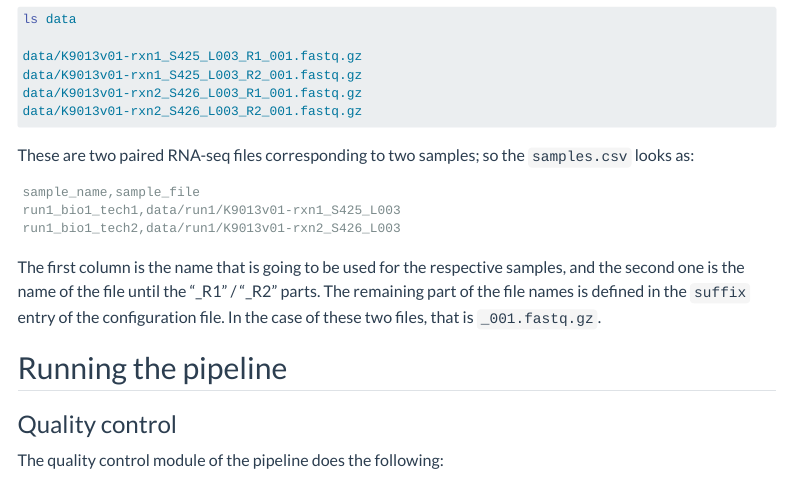
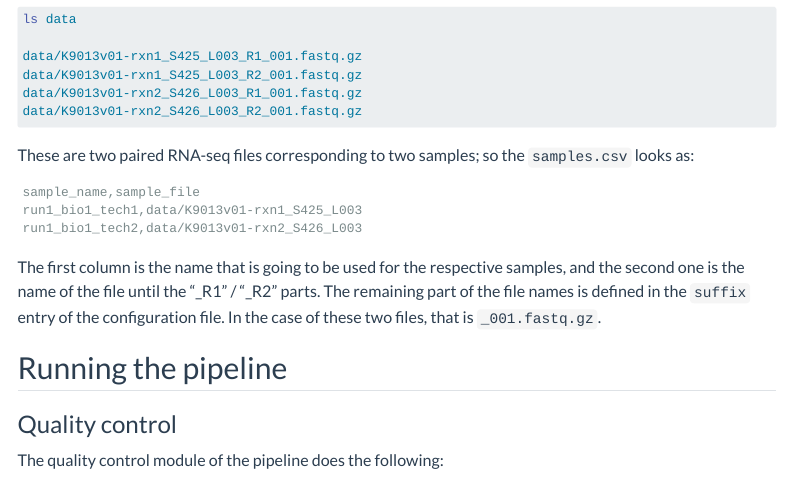
Before and after one commit to Ong-Research/SatTCR, a Quarto document (doc_site/canine_tcr.qmd): the page in a window 1100 px wide, from 1160 px down. Rendered offline with R 4.5, knitr and Pandoc in place of Quarto, with nearby package versions; menus at the side of the page are left out.

Commit message:
changed file

````diff
--- a/doc_site/canine_tcr.qmd
+++ b/doc_site/canine_tcr.qmd
@@ -46,8 +46,8 @@ These are two paired RNA-seq files corresponding to two samples; so the `samples
 
 ```csv
 sample_name,sample_file
-run1_bio1_tech1,data/run1/K9013v01-rxn1_S425_L003
-run1_bio1_tech2,data/run1/K9013v01-rxn2_S426_L003
+run1_bio1_tech1,data/K9013v01-rxn1_S425_L003
+run1_bio1_tech2,data/K9013v01-rxn2_S426_L003
 ```
 
 The first column is the name that is going to be used for the respective samples, and the second one is the name of the file until the "_R1" / "_R2" parts. The remaining part of the file names is defined in the `suffix` entry of the configuration file. In the case of these two files, that is `_001.fastq.gz`.
````
